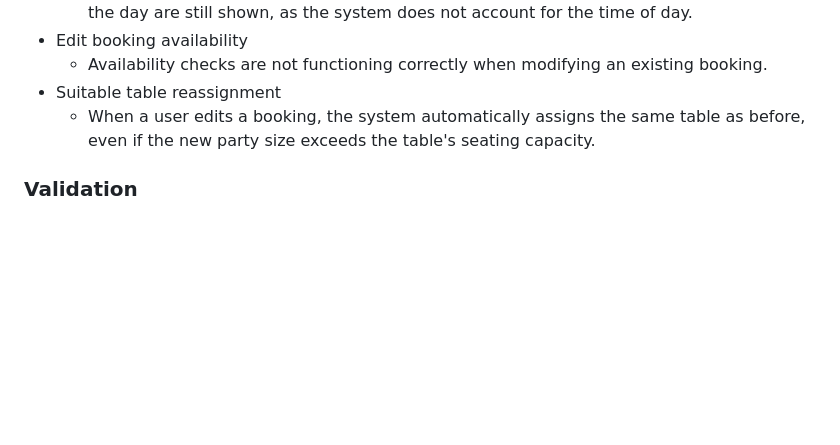
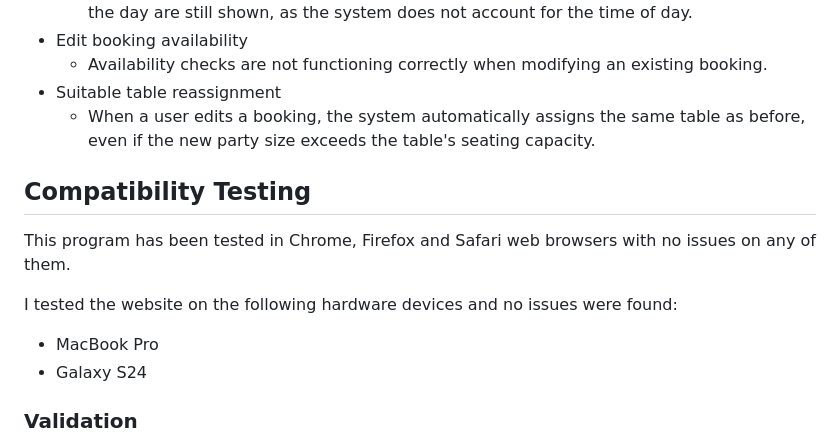
Before and after one commit to BekMart/denada, a Markdown page: README.md, the part around the change. Rendered like a GitHub page; blank space fills up the shorter version.

Commit message:
Add cmpatability testing section to README.md file

```diff
--- a/README.md
+++ b/README.md
@@ -682,6 +682,15 @@ These tools ensured code quality, accessibility, and performance across the proj
     - When a user edits a booking, the system automatically assigns the same table as before, even if the new party size exceeds the table's seating capacity.
 
 
+<h2 id="compatibility">Compatibility Testing</h2>
+
+This program has been tested in Chrome, Firefox and Safari web browsers with no issues on any of them.
+
+I tested the website on the following hardware devices and no issues were found:
+- MacBook Pro
+- Galaxy S24
+
+
 ### Validation
 
 - HTML
```
